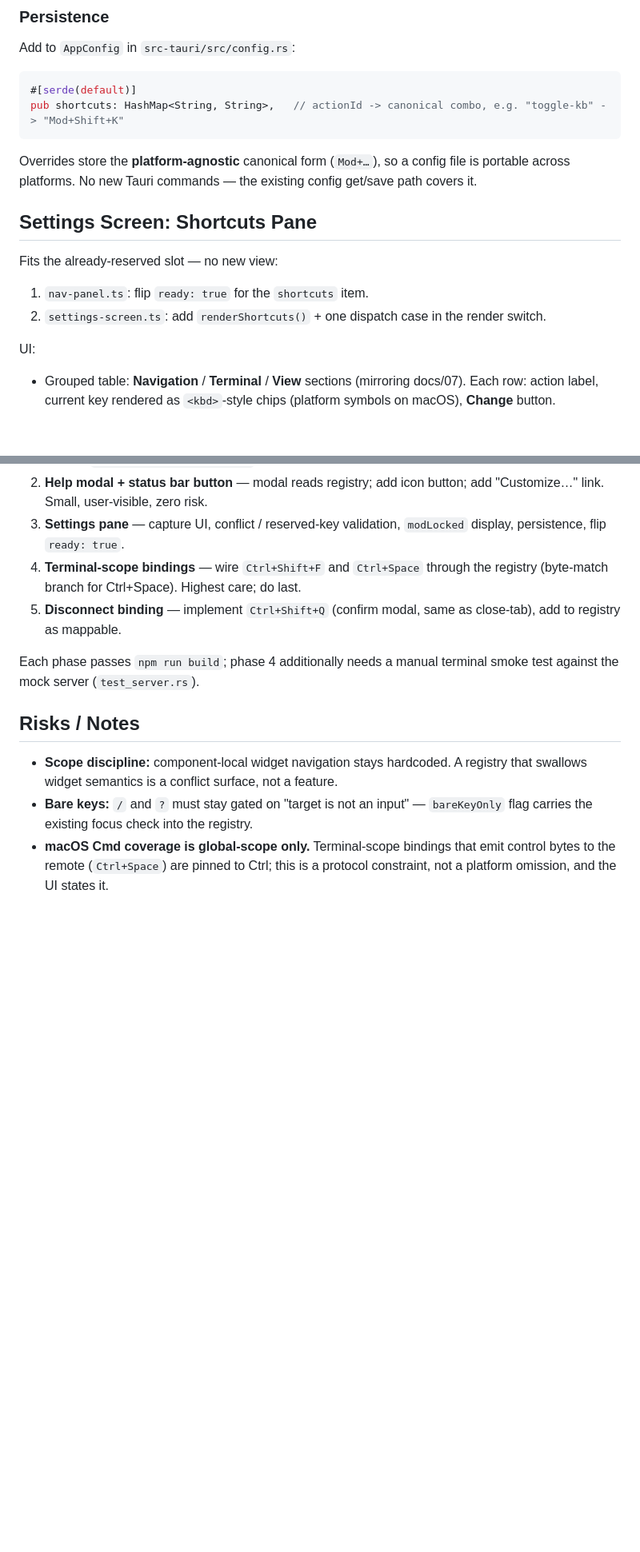
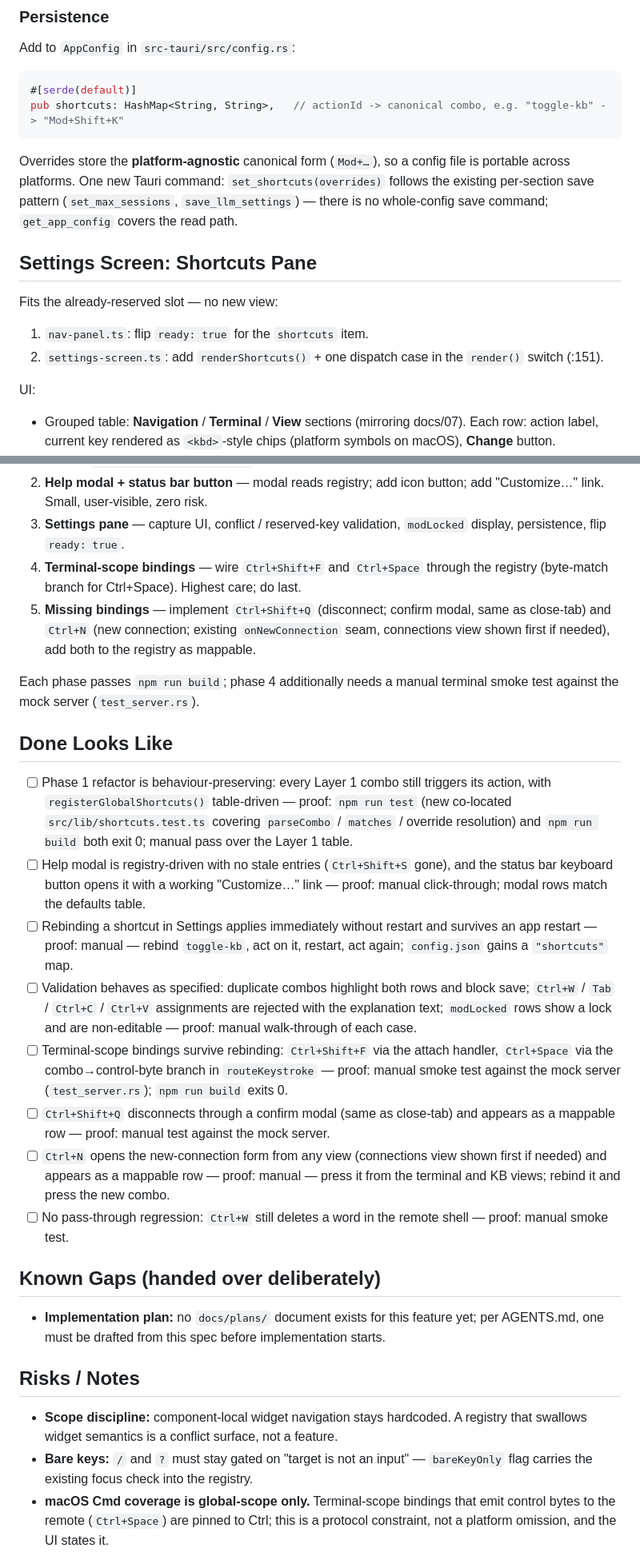
Before and after one commit to bonzo81/comnd, a Markdown page: docs/specs/11-shortcut-customization.md, 2 parts joined by grey strips. Shown at 80% size. Drawn GitHub-style; blank space fills up the shorter version.

````diff
--- a/docs/specs/11-shortcut-customization.md
+++ b/docs/specs/11-shortcut-customization.md
@@ -130,14 +133,14 @@ Add to `AppConfig` in `src-tauri/src/config.rs`:
 pub shortcuts: HashMap<String, String>,   // actionId -> canonical combo, e.g. "toggle-kb" -> "Mod+Shift+K"
 ```
 
-Overrides store the **platform-agnostic** canonical form (`Mod+…`), so a config file is portable across platforms. No new Tauri commands — the existing config get/save path covers it.
+Overrides store the **platform-agnostic** canonical form (`Mod+…`), so a config file is portable across platforms. One new Tauri command: `set_shortcuts(overrides)` follows the existing per-section save pattern (`set_max_sessions`, `save_llm_settings`) — there is no whole-config save command; `get_app_config` covers the read path.
 
 ## Settings Screen: Shortcuts Pane
 
 Fits the already-reserved slot — no new view:
 
 1. `nav-panel.ts`: flip `ready: true` for the `shortcuts` item.
-2. `settings-screen.ts`: add `renderShortcuts()` + one dispatch case in the render switch.
+2. `settings-screen.ts`: add `renderShortcuts()` + one dispatch case in the `render()` switch (:151).
 
 UI:
 
@@ -162,9 +165,24 @@ UI:
 2. **Help modal + status bar button** — modal reads registry; add icon button; add "Customize…" link. Small, user-visible, zero risk.
 3. **Settings pane** — capture UI, conflict / reserved-key validation, `modLocked` display, persistence, flip `ready: true`.
 4. **Terminal-scope bindings** — wire `Ctrl+Shift+F` and `Ctrl+Space` through the registry (byte-match branch for Ctrl+Space). Highest care; do last.
-5. **Disconnect binding** — implement `Ctrl+Shift+Q` (confirm modal, same as close-tab), add to registry as mappable.
+5. **Missing bindings** — implement `Ctrl+Shift+Q` (disconnect; confirm modal, same as close-tab) and `Ctrl+N` (new connection; existing `onNewConnection` seam, connections view shown first if needed), add both to the registry as mappable.
 
 Each phase passes `npm run build`; phase 4 additionally needs a manual terminal smoke test against the mock server (`test_server.rs`).
+
+## Done Looks Like
+
+- [ ] Phase 1 refactor is behaviour-preserving: every Layer 1 combo still triggers its action, with `registerGlobalShortcuts()` table-driven — proof: `npm run test` (new co-located `src/lib/shortcuts.test.ts` covering `parseCombo` / `matches` / override resolution) and `npm run build` both exit 0; manual pass over the Layer 1 table.
+- [ ] Help modal is registry-driven with no stale entries (`Ctrl+Shift+S` gone), and the status bar keyboard button opens it with a working "Customize…" link — proof: manual click-through; modal rows match the defaults table.
+- [ ] Rebinding a shortcut in Settings applies immediately without restart and survives an app restart — proof: manual — rebind `toggle-kb`, act on it, restart, act again; `config.json` gains a `"shortcuts"` map.
+- [ ] Validation behaves as specified: duplicate combos highlight both rows and block save; `Ctrl+W` / `Tab` / `Ctrl+C` / `Ctrl+V` assignments are rejected with the explanation text; `modLocked` rows show a lock and are non-editable — proof: manual walk-through of each case.
+- [ ] Terminal-scope bindings survive rebinding: `Ctrl+Shift+F` via the attach handler, `Ctrl+Space` via the combo→control-byte branch in `routeKeystroke` — proof: manual smoke test against the mock server (`test_server.rs`); `npm run build` exits 0.
+- [ ] `Ctrl+Shift+Q` disconnects through a confirm modal (same as close-tab) and appears as a mappable row — proof: manual test against the mock server.
+- [ ] `Ctrl+N` opens the new-connection form from any view (connections view shown first if needed) and appears as a mappable row — proof: manual — press it from the terminal and KB views; rebind it and press the new combo.
+- [ ] No pass-through regression: `Ctrl+W` still deletes a word in the remote shell — proof: manual smoke test.
+
+## Known Gaps (handed over deliberately)
+
+- **Implementation plan:** no `docs/plans/` document exists for this feature yet; per AGENTS.md, one must be drafted from this spec before implementation starts.
 
 ## Risks / Notes
 
````
Also changed, not shown: other parts of docs/specs/11-shortcut-customization.md (+20 -17 lines), docs/plans/058-plan-shortcut-customization.md (added, +342 -0 lines).
